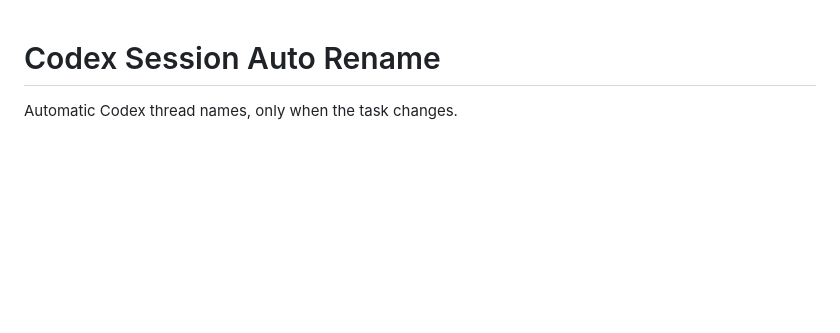
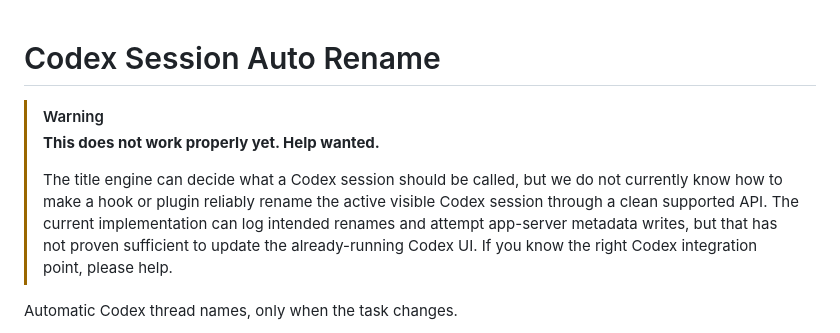
Before and after one commit to egorovli/codex-session-auto-rename, a Markdown page: README.md, the part around the change. GitHub-like rendering; blank space fills up the shorter version.

Commit message:
docs(readme): warn about rename limitation
The project could appear installable even though the active Codex UI rename path is still unresolved. Put the limitation at the top of the README so users see the current state before trying the plugin.

Add a prominent warning that the title engine can decide names, but the plugin cannot yet reliably rename the active visible session through a supported Codex API.

Docs-only change. Validation: not run; README copy only.

Refs: #22

```diff
--- a/README.md
+++ b/README.md
@@ -1,4 +1,14 @@
 # Codex Session Auto Rename
+
+> [!WARNING]
+> **This does not work properly yet. Help wanted.**
+>
+> The title engine can decide what a Codex session should be called, but we do not
+> currently know how to make a hook or plugin reliably rename the active visible
+> Codex session through a clean supported API. The current implementation can log
+> intended renames and attempt app-server metadata writes, but that has not proven
+> sufficient to update the already-running Codex UI. If you know the right Codex
+> integration point, please help.
 
 Automatic Codex thread names, only when the task changes.
 
```
